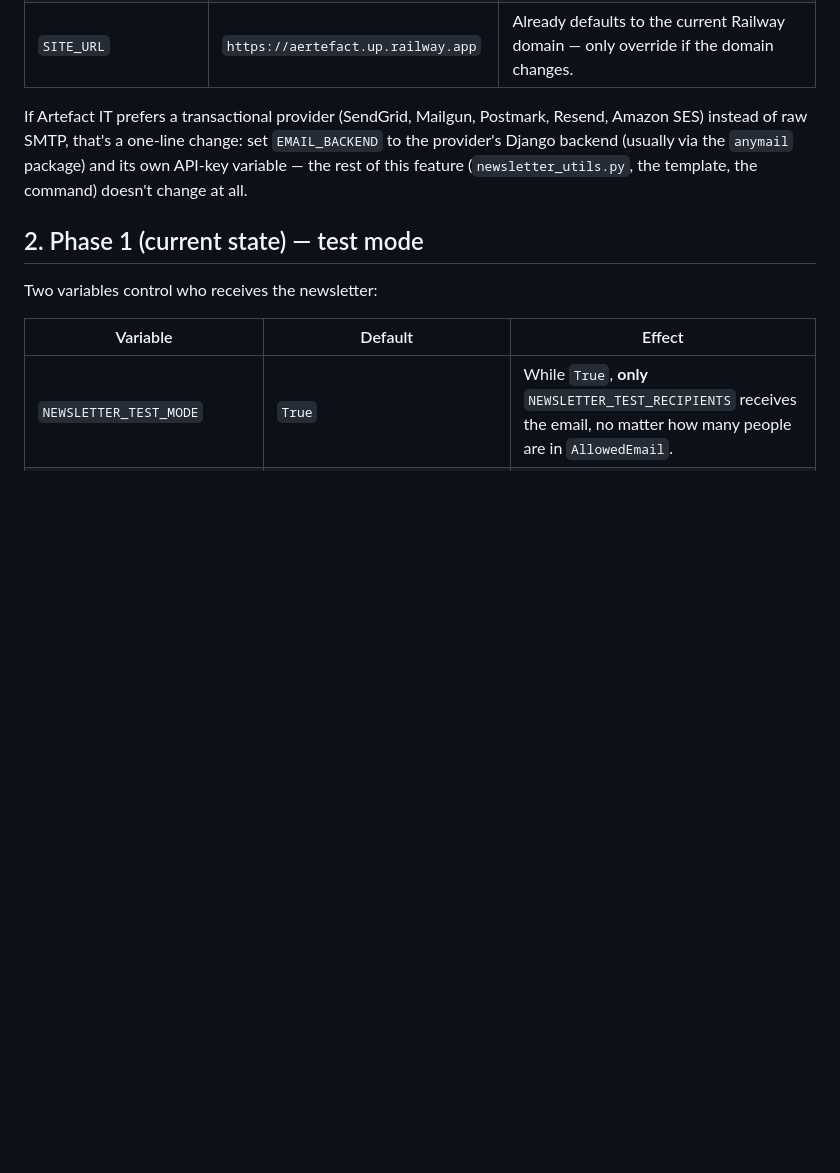
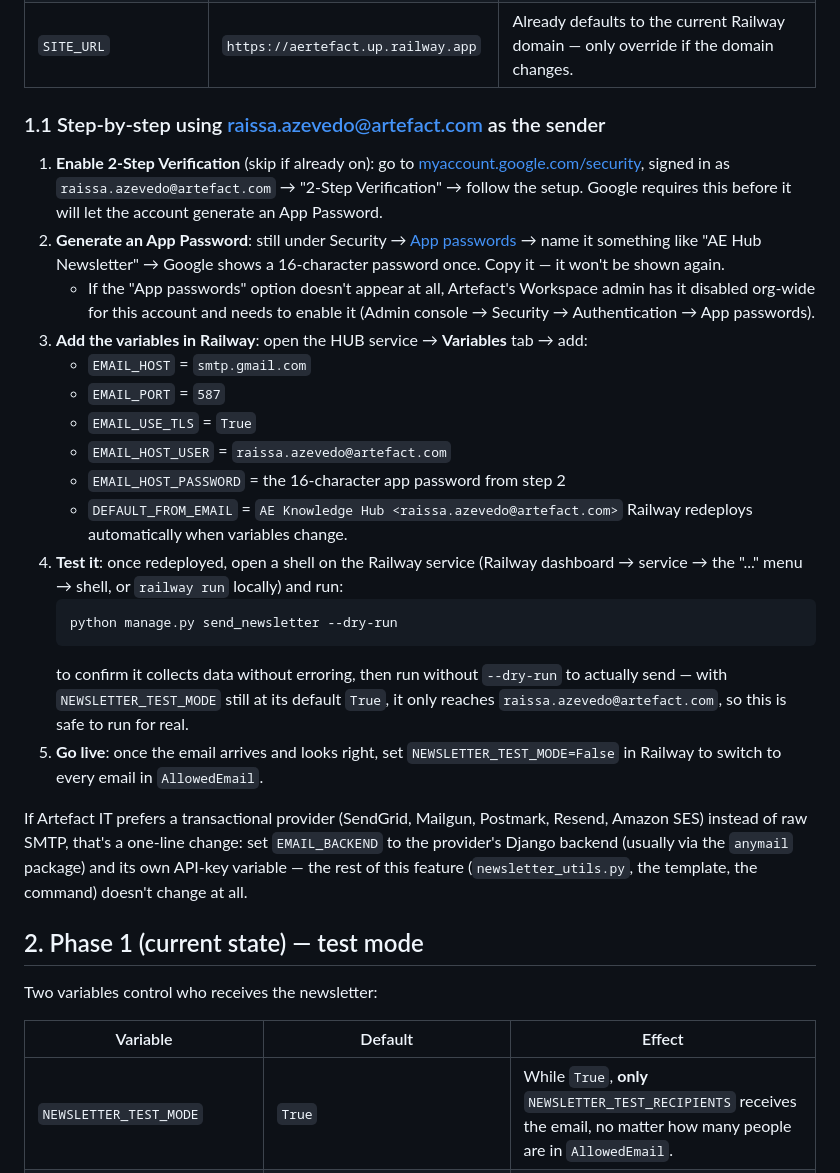
Before and after one commit to Raii-Azevedo/aehub, a Markdown page: docs/newsletter_setup.md, the part around the change. Drawn GitHub-style; blank space fills up the shorter version.

````diff
--- a/docs/newsletter_setup.md
+++ b/docs/newsletter_setup.md
@@ -23,6 +23,37 @@ Railway logs instead of sending it), so nothing breaks — it just won't deliver
 | `EMAIL_HOST_PASSWORD` | *(app password / SMTP credential)* | Never a normal login password — generate an app-specific password. |
 | `DEFAULT_FROM_EMAIL` | `AE Knowledge Hub <hub@artefact.com>` | What recipients see as the sender. |
 | `SITE_URL` | `https://aertefact.up.railway.app` | Already defaults to the current Railway domain — only override if the domain changes. |
+
+### 1.1 Step-by-step using raissa.azevedo@artefact.com as the sender
+
+1. **Enable 2-Step Verification** (skip if already on): go to
+   [myaccount.google.com/security](https://myaccount.google.com/security), signed in as
+   `raissa.azevedo@artefact.com` → "2-Step Verification" → follow the setup. Google requires
+   this before it will let the account generate an App Password.
+2. **Generate an App Password**: still under Security →
+   [App passwords](https://myaccount.google.com/apppasswords) → name it something like
+   "AE Hub Newsletter" → Google shows a 16-character password once. Copy it — it won't be shown again.
+   - If the "App passwords" option doesn't appear at all, Artefact's Workspace admin has it
+     disabled org-wide for this account and needs to enable it (Admin console → Security →
+     Authentication → App passwords).
+3. **Add the variables in Railway**: open the HUB service → **Variables** tab → add:
+   - `EMAIL_HOST` = `smtp.gmail.com`
+   - `EMAIL_PORT` = `587`
+   - `EMAIL_USE_TLS` = `True`
+   - `EMAIL_HOST_USER` = `raissa.azevedo@artefact.com`
+   - `EMAIL_HOST_PASSWORD` = the 16-character app password from step 2
+   - `DEFAULT_FROM_EMAIL` = `AE Knowledge Hub <raissa.azevedo@artefact.com>`
+   Railway redeploys automatically when variables change.
+4. **Test it**: once redeployed, open a shell on the Railway service (Railway dashboard →
+   service → the "..." menu → shell, or `railway run` locally) and run:
+   ```
+   python manage.py send_newsletter --dry-run
+   ```
+   to confirm it collects data without erroring, then run without `--dry-run` to actually send —
+   with `NEWSLETTER_TEST_MODE` still at its default `True`, it only reaches
+   `raissa.azevedo@artefact.com`, so this is safe to run for real.
+5. **Go live**: once the email arrives and looks right, set `NEWSLETTER_TEST_MODE=False` in
+   Railway to switch to every email in `AllowedEmail`.
 
 If Artefact IT prefers a transactional provider (SendGrid, Mailgun, Postmark, Resend,
 Amazon SES) instead of raw SMTP, that's a one-line change: set `EMAIL_BACKEND` to the
````
